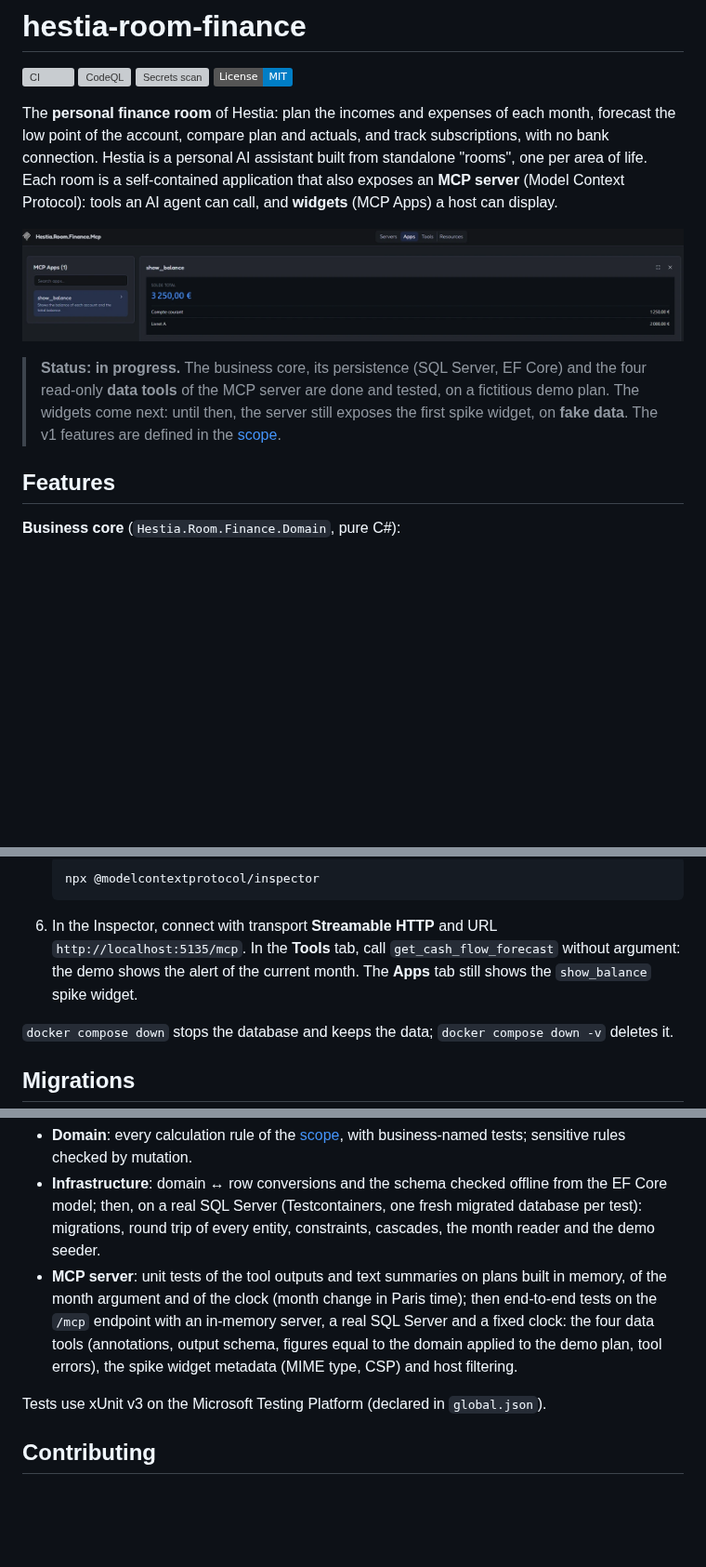
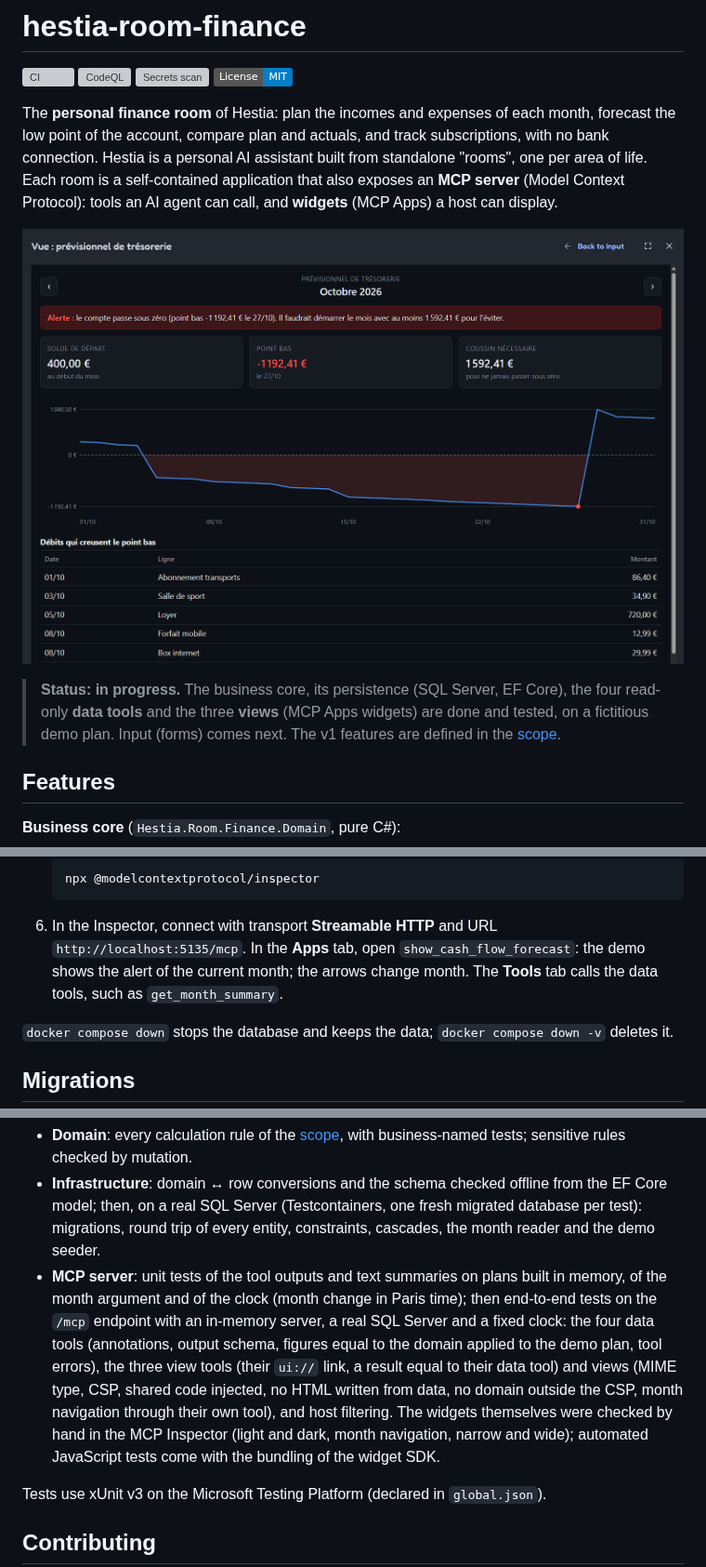
Before and after one commit to alexismoreaullobera/hestia-room-finance, a Markdown page: README.md, 3 parts joined by grey strips. Shown at 93% size. GitHub-like rendering; pictures changed too: docs/images/t7-cash-flow-forecast.png (added); badges without logos; blank space fills up the shorter version; grey boxes are pictures that could not be loaded.

````diff
--- a/README.md
+++ b/README.md
@@ -7,9 +7,9 @@
 
 The **personal finance room** of Hestia: plan the incomes and expenses of each month, forecast the low point of the account, compare plan and actuals, and track subscriptions, with no bank connection. Hestia is a personal AI assistant built from standalone "rooms", one per area of life. Each room is a self-contained application that also exposes an **MCP server** (Model Context Protocol): tools an AI agent can call, and **widgets** (MCP Apps) a host can display.
 
-![show_balance widget rendered in the MCP Inspector](docs/images/t1-inspector-apps.png)
+![Cash flow forecast view rendered in the MCP Inspector: alert, low point, cash buffer, daily curve and the debits that dig the low point](docs/images/t7-cash-flow-forecast.png)
 
-> **Status: in progress.** The business core, its persistence (SQL Server, EF Core) and the four read-only **data tools** of the MCP server are done and tested, on a fictitious demo plan. The widgets come next: until then, the server still exposes the first spike widget, on **fake data**. The v1 features are defined in the [scope](docs/scope.md).
+> **Status: in progress.** The business core, its persistence (SQL Server, EF Core), the four read-only **data tools** and the three **views** (MCP Apps widgets) are done and tested, on a fictitious demo plan. Input (forms) comes next. The v1 features are defined in the [scope](docs/scope.md).
 
 ## Features
 
@@ -78,7 +92,7 @@ Hestia.Room.Finance.Domain          business rules and calculations, pure C#: no
    ```bash
    npx @modelcontextprotocol/inspector
    ```
-6. In the Inspector, connect with transport **Streamable HTTP** and URL `http://localhost:5135/mcp`. In the **Tools** tab, call `get_cash_flow_forecast` without argument: the demo shows the alert of the current month. The **Apps** tab still shows the `show_balance` spike widget.
+6. In the Inspector, connect with transport **Streamable HTTP** and URL `http://localhost:5135/mcp`. In the **Apps** tab, open `show_cash_flow_forecast`: the demo shows the alert of the current month; the arrows change month. The **Tools** tab calls the data tools, such as `get_month_summary`.
 
 `docker compose down` stops the database and keeps the data; `docker compose down -v` deletes it.
 
@@ -105,7 +119,7 @@ dotnet test
 
 - **Domain**: every calculation rule of the [scope](docs/scope.md), with business-named tests; sensitive rules checked by mutation.
 - **Infrastructure**: domain ↔ row conversions and the schema checked offline from the EF Core model; then, on a real SQL Server (Testcontainers, one fresh migrated database per test): migrations, round trip of every entity, constraints, cascades, the month reader and the demo seeder.
-- **MCP server**: unit tests of the tool outputs and text summaries on plans built in memory, of the month argument and of the clock (month change in Paris time); then end-to-end tests on the `/mcp` endpoint with an in-memory server, a real SQL Server and a fixed clock: the four data tools (annotations, output schema, figures equal to the domain applied to the demo plan, tool errors), the spike widget metadata (MIME type, CSP) and host filtering.
+- **MCP server**: unit tests of the tool outputs and text summaries on plans built in memory, of the month argument and of the clock (month change in Paris time); then end-to-end tests on the `/mcp` endpoint with an in-memory server, a real SQL Server and a fixed clock: the four data tools (annotations, output schema, figures equal to the domain applied to the demo plan, tool errors), the three view tools (their `ui://` link, a result equal to their data tool) and views (MIME type, CSP, shared code injected, no HTML written from data, no domain outside the CSP, month navigation through their own tool), and host filtering. The widgets themselves were checked by hand in the MCP Inspector (light and dark, month navigation, narrow and wide); automated JavaScript tests come with the bundling of the widget SDK.
 
 Tests use xUnit v3 on the Microsoft Testing Platform (declared in `global.json`).
 
````
Also changed, not shown: other parts of README.md (+18 -4 lines), docs/scope.md (+1 -1 lines), docs/spike-mcp-apps.md (+2 -0 lines), docs/images/t7-month-overview.png (added), docs/images/t7-subscriptions.png (added).
